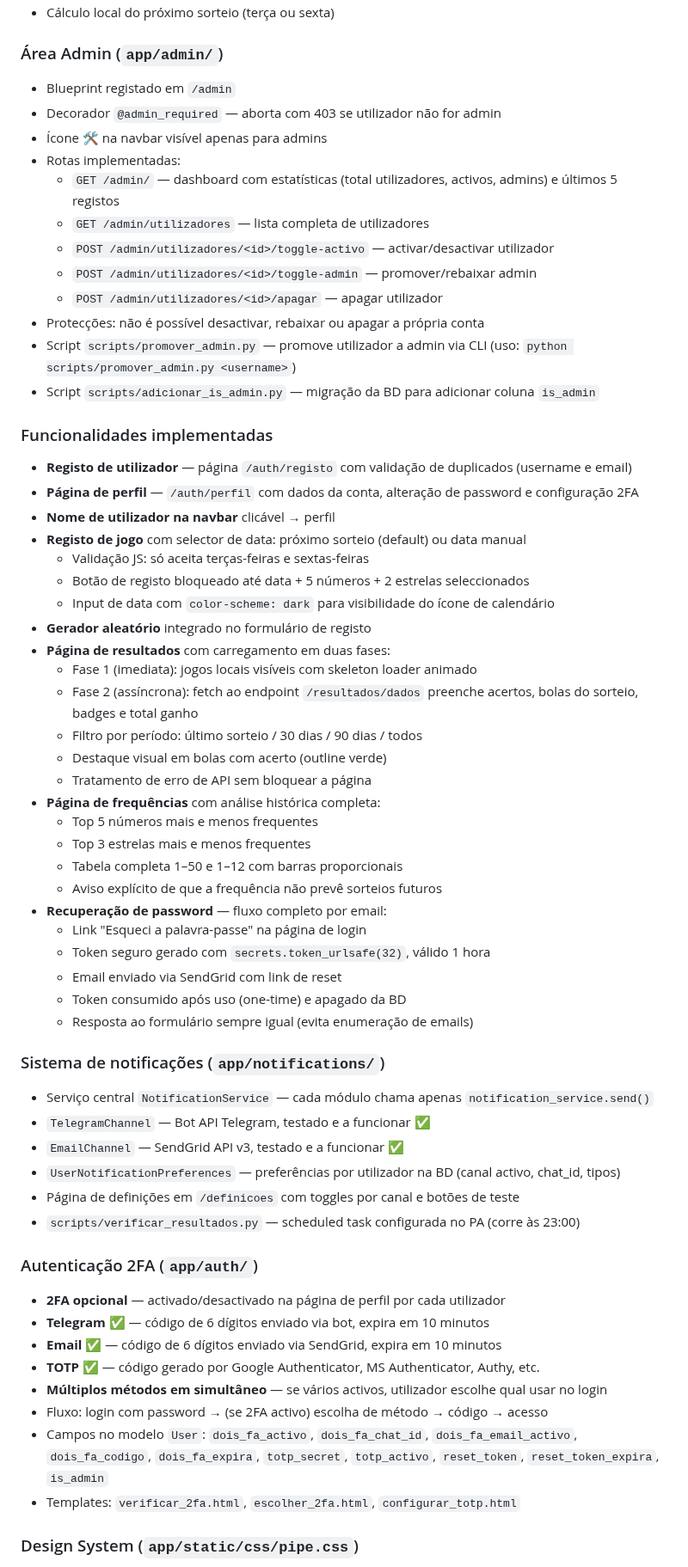
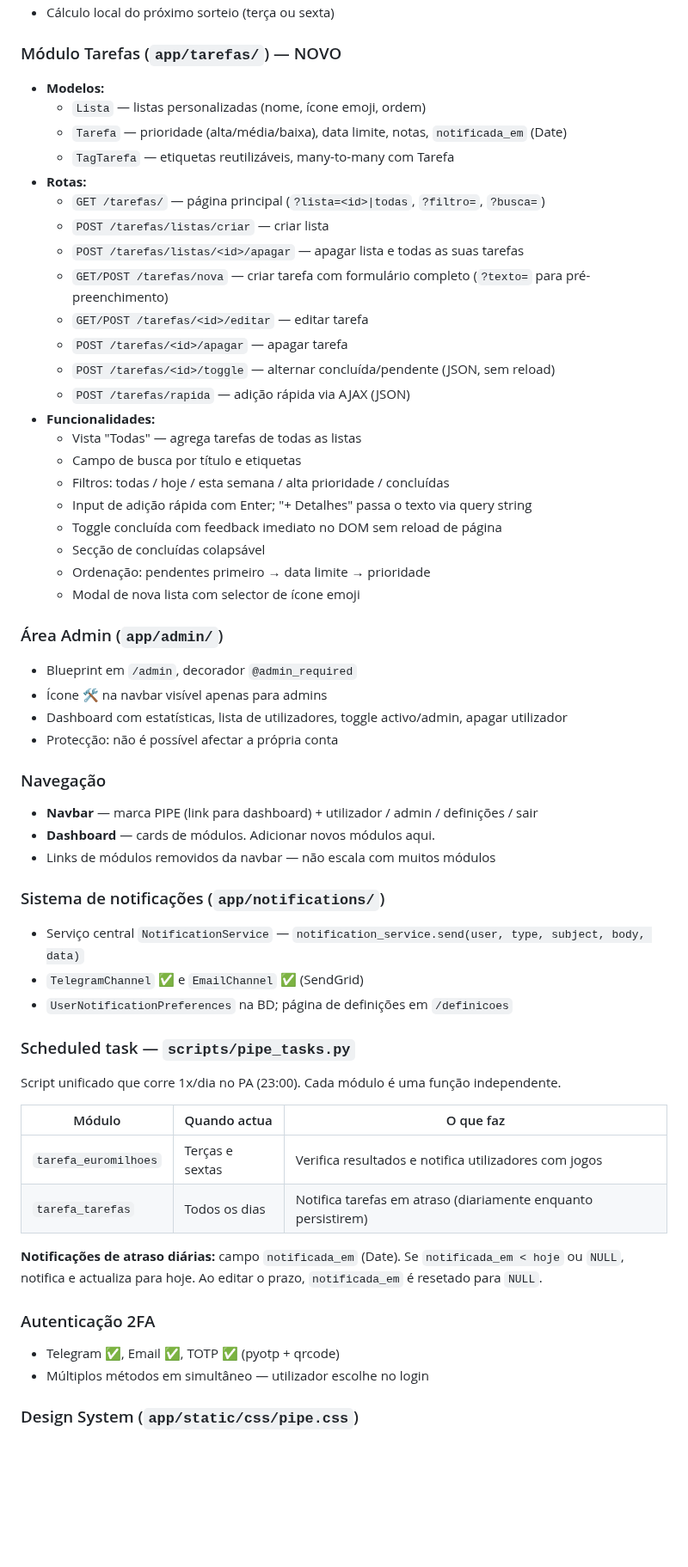
Before and after one commit to felipejn/pipe-app, a Markdown page: Estado_Atual.md, the part around one of its changes. Shown at 86% size. Drawn GitHub-style; blank space fills up the shorter version.

Commit message:
docs: atualizar Estado_Atual.md

```diff
--- a/Estado_Atual.md
+++ b/Estado_Atual.md
@@ -94,62 +97,57 @@ pipe-app/
 - Cálculo local do próximo sorteio (terça ou sexta)
 
+### Módulo Tarefas (`app/tarefas/`) — NOVO
+- **Modelos:**
+  - `Lista` — listas personalizadas (nome, ícone emoji, ordem)
+  - `Tarefa` — prioridade (alta/média/baixa), data limite, notas, `notificada_em` (Date)
+  - `TagTarefa` — etiquetas reutilizáveis, many-to-many com Tarefa
+- **Rotas:**
+  - `GET /tarefas/` — página principal (`?lista=<id>|todas`, `?filtro=`, `?busca=`)
+  - `POST /tarefas/listas/criar` — criar lista
+  - `POST /tarefas/listas/<id>/apagar` — apagar lista e todas as suas tarefas
+  - `GET/POST /tarefas/nova` — criar tarefa com formulário completo (`?texto=` para pré-preenchimento)
+  - `GET/POST /tarefas/<id>/editar` — editar tarefa
+  - `POST /tarefas/<id>/apagar` — apagar tarefa
+  - `POST /tarefas/<id>/toggle` — alternar concluída/pendente (JSON, sem reload)
+  - `POST /tarefas/rapida` — adição rápida via AJAX (JSON)
+- **Funcionalidades:**
+  - Vista "Todas" — agrega tarefas de todas as listas
+  - Campo de busca por título e etiquetas
+  - Filtros: todas / hoje / esta semana / alta prioridade / concluídas
+  - Input de adição rápida com Enter; "+ Detalhes" passa o texto via query string
+  - Toggle concluída com feedback imediato no DOM sem reload de página
+  - Secção de concluídas colapsável
+  - Ordenação: pendentes primeiro → data limite → prioridade
+  - Modal de nova lista com selector de ícone emoji
+
 ### Área Admin (`app/admin/`)
-- Blueprint registado em `/admin`
-- Decorador `@admin_required` — aborta com 403 se utilizador não for admin
+- Blueprint em `/admin`, decorador `@admin_required`
 - Ícone 🛠️ na navbar visível apenas para admins
-- Rotas implementadas:
-  - `GET /admin/` — dashboard com estatísticas (total utilizadores, activos, admins) e últimos 5 registos
-  - `GET /admin/utilizadores` — lista completa de utilizadores
-  - `POST /admin/utilizadores/<id>/toggle-activo` — activar/desactivar utilizador
-  - `POST /admin/utilizadores/<id>/toggle-admin` — promover/rebaixar admin
-  - `POST /admin/utilizadores/<id>/apagar` — apagar utilizador
-- Protecções: não é possível desactivar, rebaixar ou apagar a própria conta
-- Script `scripts/promover_admin.py` — promove utilizador a admin via CLI (uso: `python scripts/promover_admin.py <username>`)
-- Script `scripts/adicionar_is_admin.py` — migração da BD para adicionar coluna `is_admin`
+- Dashboard com estatísticas, lista de utilizadores, toggle activo/admin, apagar utilizador
+- Protecção: não é possível afectar a própria conta
 
-### Funcionalidades implementadas
-- **Registo de utilizador** — página `/auth/registo` com validação de duplicados (username e email)
-- **Página de perfil** — `/auth/perfil` com dados da conta, alteração de password e configuração 2FA
-- **Nome de utilizador na navbar** clicável → perfil
-- **Registo de jogo** com selector de data: próximo sorteio (default) ou data manual
-  - Validação JS: só aceita terças-feiras e sextas-feiras
-  - Botão de registo bloqueado até data + 5 números + 2 estrelas seleccionados
-  - Input de data com `color-scheme: dark` para visibilidade do ícone de calendário
-- **Gerador aleatório** integrado no formulário de registo
-- **Página de resultados** com carregamento em duas fases:
-  - Fase 1 (imediata): jogos locais visíveis com skeleton loader animado
-  - Fase 2 (assíncrona): fetch ao endpoint `/resultados/dados` preenche acertos, bolas do sorteio, badges e total ganho
-  - Filtro por período: último sorteio / 30 dias / 90 dias / todos
-  - Destaque visual em bolas com acerto (outline verde)
-  - Tratamento de erro de API sem bloquear a página
-- **Página de frequências** com análise histórica completa:
-  - Top 5 números mais e menos frequentes
-  - Top 3 estrelas mais e menos frequentes
-  - Tabela completa 1–50 e 1–12 com barras proporcionais
-  - Aviso explícito de que a frequência não prevê sorteios futuros
-- **Recuperação de password** — fluxo completo por email:
-  - Link "Esqueci a palavra-passe" na página de login
-  - Token seguro gerado com `secrets.token_urlsafe(32)`, válido 1 hora
-  - Email enviado via SendGrid com link de reset
-  - Token consumido após uso (one-time) e apagado da BD
-  - Resposta ao formulário sempre igual (evita enumeração de emails)
+### Navegação
+- **Navbar** — marca PIPE (link para dashboard) + utilizador / admin / definições / sair
+- **Dashboard** — cards de módulos. Adicionar novos módulos aqui.
+- Links de módulos removidos da navbar — não escala com muitos módulos
 
 ### Sistema de notificações (`app/notifications/`)
-- Serviço central `NotificationService` — cada módulo chama apenas `notification_service.send()`
-- `TelegramChannel` — Bot API Telegram, testado e a funcionar ✅
-- `EmailChannel` — SendGrid API v3, testado e a funcionar ✅
-- `UserNotificationPreferences` — preferências por utilizador na BD (canal activo, chat_id, tipos)
-- Página de definições em `/definicoes` com toggles por canal e botões de teste
-- `scripts/verificar_resultados.py` — scheduled task configurada no PA (corre às 23:00)
+- Serviço central `NotificationService` — `notification_service.send(user, type, subject, body, data)`
+- `TelegramChannel` ✅ e `EmailChannel` ✅ (SendGrid)
+- `UserNotificationPreferences` na BD; página de definições em `/definicoes`
 
-### Autenticação 2FA (`app/auth/`)
-- **2FA opcional** — activado/desactivado na página de perfil por cada utilizador
-- **Telegram** ✅ — código de 6 dígitos enviado via bot, expira em 10 minutos
-- **Email** ✅ — código de 6 dígitos enviado via SendGrid, expira em 10 minutos
-- **TOTP** ✅ — código gerado por Google Authenticator, MS Authenticator, Authy, etc.
-- **Múltiplos métodos em simultâneo** — se vários activos, utilizador escolhe qual usar no login
-- Fluxo: login com password → (se 2FA activo) escolha de método → código → acesso
-- Campos no modelo `User`: `dois_fa_activo`, `dois_fa_chat_id`, `dois_fa_email_activo`, `dois_fa_codigo`, `dois_fa_expira`, `totp_secret`, `totp_activo`, `reset_token`, `reset_token_expira`, `is_admin`
-- Templates: `verificar_2fa.html`, `escolher_2fa.html`, `configurar_totp.html`
+### Scheduled task — `scripts/pipe_tasks.py`
+Script unificado que corre 1x/dia no PA (23:00). Cada módulo é uma função independente.
+
+| Módulo | Quando actua | O que faz |
+|---|---|---|
+| `tarefa_euromilhoes` | Terças e sextas | Verifica resultados e notifica utilizadores com jogos |
+| `tarefa_tarefas` | Todos os dias | Notifica tarefas em atraso (diariamente enquanto persistirem) |
+
+**Notificações de atraso diárias:** campo `notificada_em` (Date). Se `notificada_em < hoje` ou `NULL`, notifica e actualiza para hoje. Ao editar o prazo, `notificada_em` é resetado para `NULL`.
+
+### Autenticação 2FA
+- Telegram ✅, Email ✅, TOTP ✅ (pyotp + qrcode)
+- Múltiplos métodos em simultâneo — utilizador escolhe no login
 
 ### Design System (`app/static/css/pipe.css`)
```
Also changed, not shown: other parts of Estado_Atual.md (+79 -153 lines).
